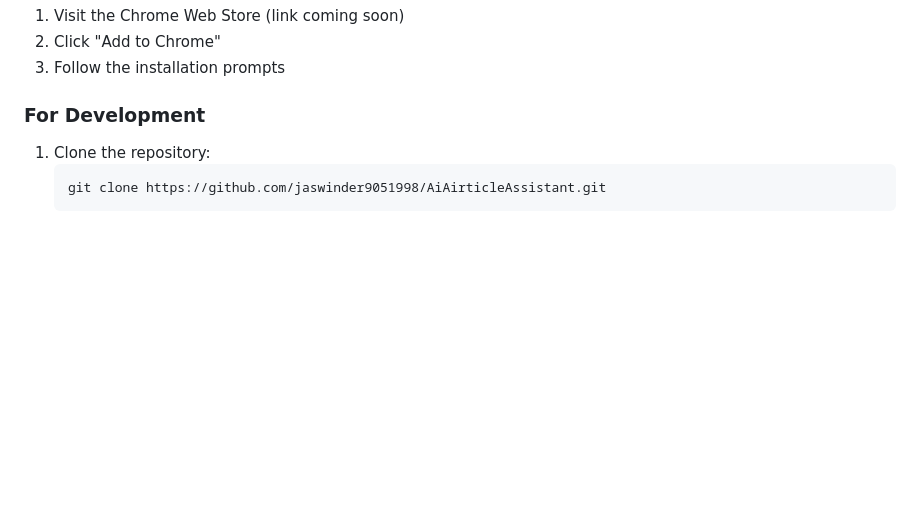
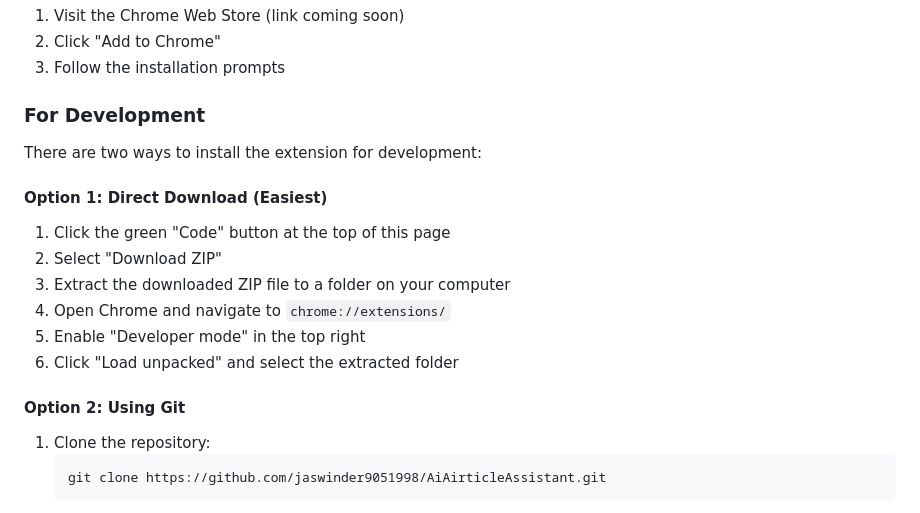
Before and after one commit to jaswinder9051998/AiAirticleAssistant, a Markdown page: README.md, the part around the change. GitHub-like rendering; blank space fills up the shorter version.

Commit message:
Add direct download instructions to README

````diff
--- a/README.md
+++ b/README.md
@@ -32,6 +32,17 @@ A powerful Chrome extension that enhances article reading with AI-powered insigh
 3. Follow the installation prompts
 
 ### For Development
+There are two ways to install the extension for development:
+
+#### Option 1: Direct Download (Easiest)
+1. Click the green "Code" button at the top of this page
+2. Select "Download ZIP"
+3. Extract the downloaded ZIP file to a folder on your computer
+4. Open Chrome and navigate to `chrome://extensions/`
+5. Enable "Developer mode" in the top right
+6. Click "Load unpacked" and select the extracted folder
+
+#### Option 2: Using Git
 1. Clone the repository:
    ```bash
    git clone https://github.com/jaswinder9051998/AiAirticleAssistant.git
````
